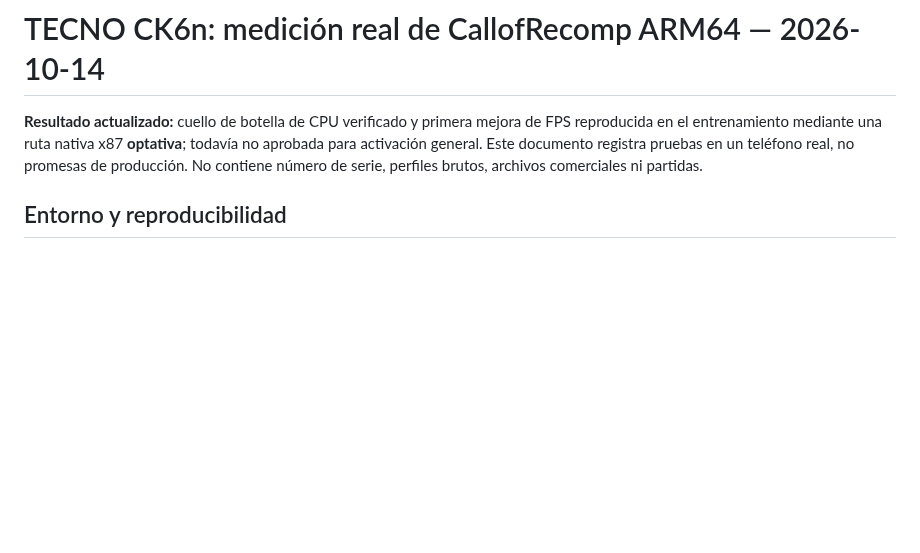
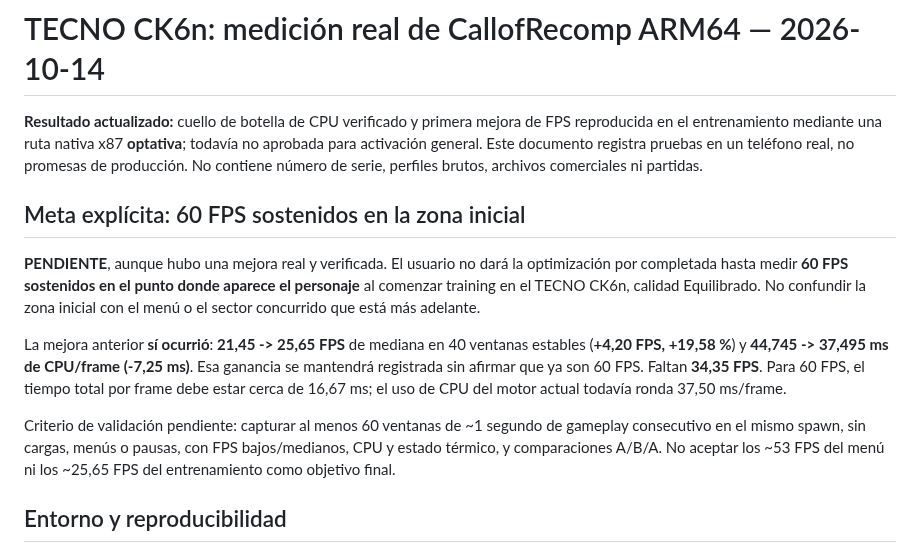
Before and after one commit to Dr3amyBerry/callofrecomp, a Markdown page: docs/TECNO_CK6N_ARM64_PERF_2026-10-14.md, the part around the change. Drawn GitHub-style; blank space fills up the shorter version.

```diff
--- a/docs/TECNO_CK6N_ARM64_PERF_2026-10-14.md
+++ b/docs/TECNO_CK6N_ARM64_PERF_2026-10-14.md
@@ -1,6 +1,27 @@
 # TECNO CK6n: medición real de CallofRecomp ARM64 — 2026-10-14
 
 **Resultado actualizado:** cuello de botella de CPU verificado y primera mejora de FPS reproducida en el entrenamiento mediante una ruta nativa x87 **optativa**; todavía no aprobada para activación general. Este documento registra pruebas en un teléfono real, no promesas de producción. No contiene número de serie, perfiles brutos, archivos comerciales ni partidas.
+
+## Meta explícita: 60 FPS sostenidos en la zona inicial
+
+**PENDIENTE**, aunque hubo una mejora real y verificada. El usuario no dará
+la optimización por completada hasta medir **60 FPS sostenidos en el punto
+donde aparece el personaje** al comenzar training en el TECNO CK6n,
+calidad Equilibrado. No confundir la zona inicial con el menú o el
+sector concurrido que está más adelante.
+
+La mejora anterior **sí ocurrió**: **21,45 -> 25,65 FPS** de mediana
+en 40 ventanas estables (**+4,20 FPS, +19,58 %**) y
+**44,745 -> 37,495 ms de CPU/frame (-7,25 ms)**. Esa ganancia se
+mantendrá registrada sin afirmar que ya son 60 FPS. Faltan **34,35 FPS**.
+Para 60 FPS, el tiempo total por frame debe estar cerca de 16,67 ms;
+el uso de CPU del motor actual todavía ronda 37,50 ms/frame.
+
+Criterio de validación pendiente: capturar al menos 60 ventanas de
+~1 segundo de gameplay consecutivo en el mismo spawn, sin cargas,
+menús o pausas, con FPS bajos/medianos, CPU y estado térmico, y
+comparaciones A/B/A. No aceptar los ~53 FPS del menú ni los ~25,65 FPS
+del entrenamiento como objetivo final.
 
 ## Entorno y reproducibilidad
 
```
Also changed, not shown: PROGRESS.md (+8 -0 lines), docs/ROADMAP.md (+8 -0 lines).
